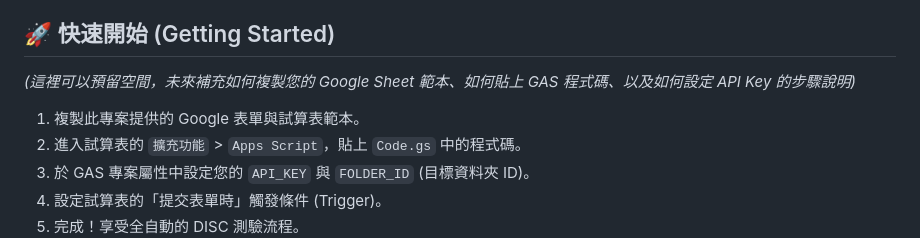
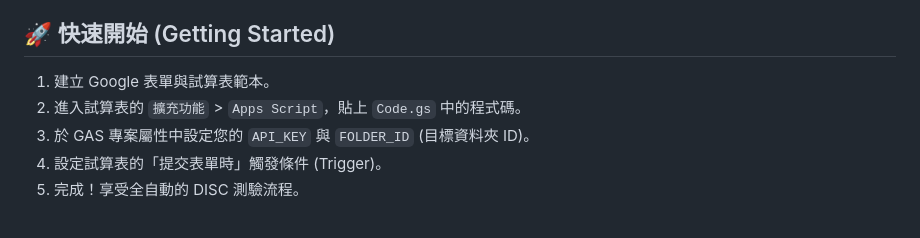
Before and after one commit to Casper4w/JobExam, a Markdown page: home.md, the part around the change. GitHub-like rendering; blank space fills up the shorter version.

```diff
--- a/home.md
+++ b/home.md
@@ -45,8 +45,8 @@
 * **標準化 JSON 輸出**：嚴格限制 AI 輸出格式，確保自動化排版過程不會因格式跑掉而中斷。
 
 ## 🚀 快速開始 (Getting Started)
-*(這裡可以預留空間，未來補充如何複製您的 Google Sheet 範本、如何貼上 GAS 程式碼、以及如何設定 API Key 的步驟說明)*
-1. 複製此專案提供的 Google 表單與試算表範本。
+
+1. 建立 Google 表單與試算表範本。
 2. 進入試算表的 `擴充功能` > `Apps Script`，貼上 `Code.gs` 中的程式碼。
 3. 於 GAS 專案屬性中設定您的 `API_KEY` 與 `FOLDER_ID` (目標資料夾 ID)。
 4. 設定試算表的「提交表單時」觸發條件 (Trigger)。
```
